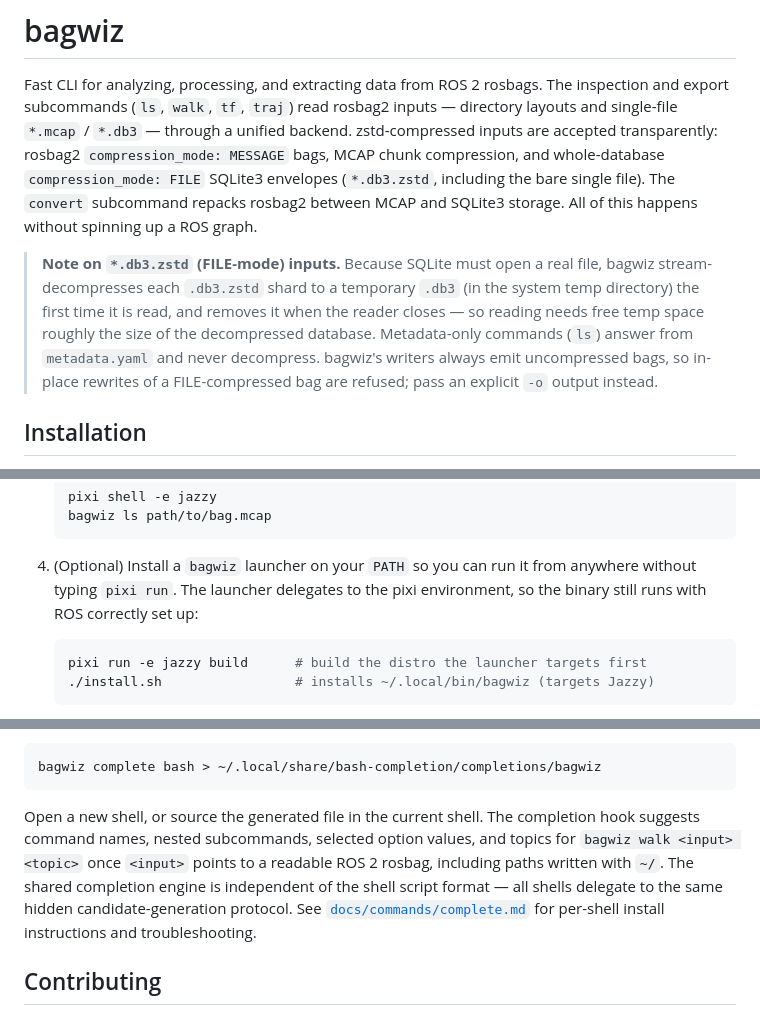
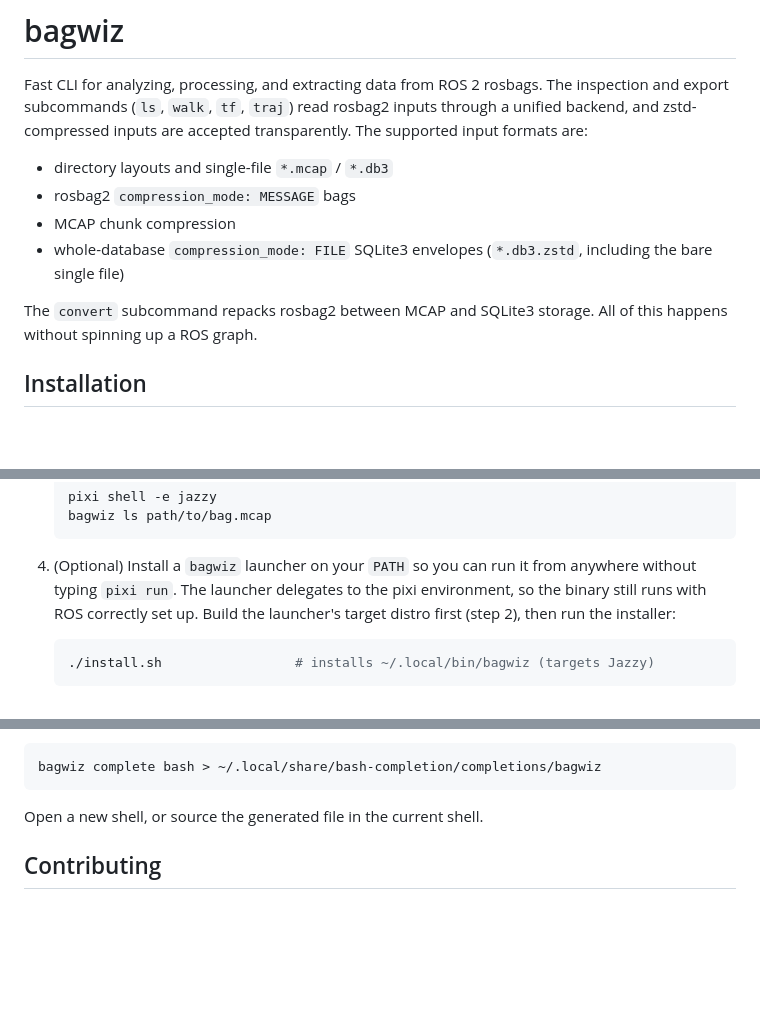
Before and after one commit to otenim/bagwiz, a Markdown page: README.md, 3 parts joined by grey strips. GitHub-like rendering; blank space fills up the shorter version.

Commit message:
docs(readme): trim redundant prose and list input formats (#167)
- Render the accepted input formats as a bullet list instead of inline prose
- Drop the *.db3.zstd FILE-mode note, the pixi.toml build-options paragraph,
  and the shell-completion behavior blurb
- Consolidate the duplicated 'pixi run -e <distro> build' step so step 2 is
  the single source for the build command; step 4 now references it

````diff
--- a/README.md
+++ b/README.md
@@ -2,22 +2,17 @@
 
 Fast CLI for analyzing, processing, and extracting data from ROS 2
 rosbags. The inspection and export subcommands (`ls`, `walk`, `tf`,
-`traj`) read rosbag2 inputs — directory layouts and single-file `*.mcap`
-/ `*.db3` — through a unified backend. zstd-compressed inputs are
-accepted transparently: rosbag2 `compression_mode: MESSAGE` bags, MCAP
-chunk compression, and whole-database `compression_mode: FILE` SQLite3
-envelopes (`*.db3.zstd`, including the bare single file). The `convert`
-subcommand repacks rosbag2 between MCAP and SQLite3 storage. All of this
-happens without spinning up a ROS graph.
+`traj`) read rosbag2 inputs through a unified backend, and zstd-compressed
+inputs are accepted transparently. The supported input formats are:
 
-> **Note on `*.db3.zstd` (FILE-mode) inputs.** Because SQLite must open a
-> real file, bagwiz stream-decompresses each `.db3.zstd` shard to a
-> temporary `.db3` (in the system temp directory) the first time it is read, and removes
-> it when the reader closes — so reading needs free temp space roughly the
-> size of the decompressed database. Metadata-only commands (`ls`) answer
-> from `metadata.yaml` and never decompress. bagwiz's writers always emit
-> uncompressed bags, so in-place rewrites of a FILE-compressed bag are
-> refused; pass an explicit `-o` output instead.
+- directory layouts and single-file `*.mcap` / `*.db3`
+- rosbag2 `compression_mode: MESSAGE` bags
+- MCAP chunk compression
+- whole-database `compression_mode: FILE` SQLite3 envelopes (`*.db3.zstd`,
+  including the bare single file)
+
+The `convert` subcommand repacks rosbag2 between MCAP and SQLite3 storage.
+All of this happens without spinning up a ROS graph.
 
 ## Installation
 
@@ -62,10 +57,10 @@ exposes one environment per distro.
 
 4. (Optional) Install a `bagwiz` launcher on your `PATH` so you can run it from
    anywhere without typing `pixi run`. The launcher delegates to the pixi
-   environment, so the binary still runs with ROS correctly set up:
+   environment, so the binary still runs with ROS correctly set up. Build the
+   launcher's target distro first (step 2), then run the installer:
 
    ```bash
-   pixi run -e jazzy build      # build the distro the launcher targets first
    ./install.sh                 # installs ~/.local/bin/bagwiz (targets Jazzy)
    ```
 
@@ -130,14 +121,7 @@ anywhere:
 bagwiz complete bash > ~/.local/share/bash-completion/completions/bagwiz
 ```
 
-Open a new shell, or source the generated file in the current shell. The
-completion hook suggests command names, nested subcommands, selected option
-values, and topics for `bagwiz walk <input> <topic>` once `<input>` points to
-a readable ROS 2 rosbag, including paths written with `~/`. The shared
-completion engine is independent of the shell script format — all shells
-delegate to the same hidden candidate-generation protocol. See
-[`docs/commands/complete.md`](docs/commands/complete.md) for per-shell
-install instructions and troubleshooting.
+Open a new shell, or source the generated file in the current shell.
 
 ## Contributing
 
````
Also changed, not shown: other parts of README.md (+0 -4 lines).
